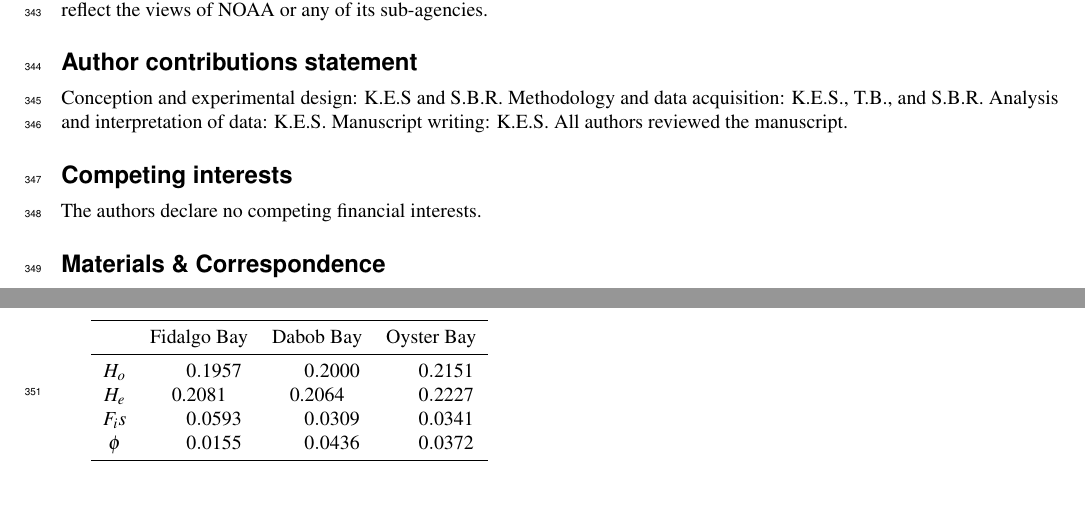
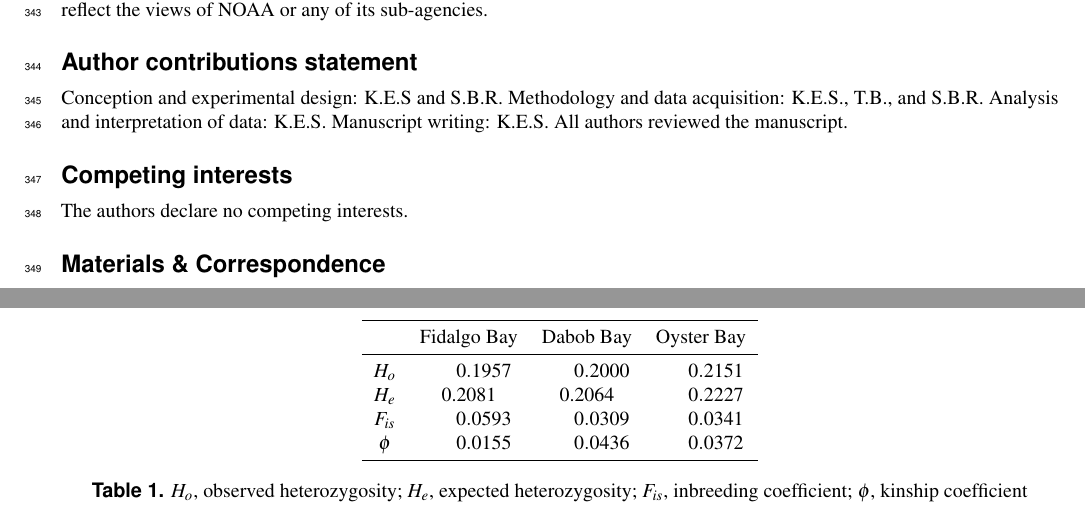
Before and after one commit to ksil91/PS-Oly-Larvae-Growth, a LaTeX paper (Products/10666645qcdxnrsmhkgr/Scientific_Reports_main.tex): two parts of pages 8 and 9 of 9, joined at a grey line, cut so that both start at the same text. Compiled offline with pdfLaTeX.

```diff
--- a/10666645qcdxnrsmhkgr/Scientific_Reports_main.tex
+++ b/Products/10666645qcdxnrsmhkgr/Scientific_Reports_main.tex
@@ -94,7 +94,7 @@
 Conception and experimental design: K.E.S and S.B.R. Methodology and data acquisition: K.E.S., T.B., and S.B.R. Analysis and interpretation of data: K.E.S. Manuscript writing: K.E.S. All authors reviewed the manuscript.
 
 \section*{Competing interests}
-The authors declare no competing financial interests.
+The authors declare no competing interests.
 
 \section*{Materials \& Correspondence}
 Correspondence and material requests should be addressed to Katherine Silliman.
@@ -119,12 +119,17 @@
 \label{fig:Figure 4}
 \end{figure}
 
-\begin{tabular}{SSSSSSSS}\toprule
+\begin{table}[H]
+\centering
+\begin{tabular}{SSSSS}\toprule
     { } & {Fidalgo Bay} & {Dabob Bay} & {Oyster Bay} \\ \midrule
     {$H_o$} & 0.1957    & 0.2000 & 0.2151 \\
     {$H_e$} & {0.2081} & {0.2064} & 0.2227 \\
-    {$F_is$} & 0.0593 & 0.0309 & 0.0341\\
+    {$F_{is}$} & 0.0593 & 0.0309 & 0.0341\\
     {$\phi$} & 0.0155 & 0.0436 & 0.0372 \\ \bottomrule
 \end{tabular}
+\caption{$H_o$, observed heterozygosity; $H_e$, expected heterozygosity; $F_{is}$, inbreeding coefficient; $\phi$, kinship coefficient} \label{tab:Table 1}
+\end{table}
+
 
 \end{document}
```
Also changed, not shown: Products/10666645qcdxnrsmhkgr/Figure1_Reproduction.eps (renamed from 10666645qcdxnrsmhkgr/Figure1_Reproduction.eps), Products/10666645qcdxnrsmhkgr/Figure2_Reproduction.eps (renamed from 10666645qcdxnrsmhkgr/Figure2_Reproduction.eps), Products/10666645qcdxnrsmhkgr/Figure3_Larvae.eps (renamed from 10666645qcdxnrsmhkgr/Figure3_Larvae.eps), Products/10666645qcdxnrsmhkgr/Figure4_Juvenile.jpeg (renamed from 10666645qcdxnrsmhkgr/Figure4_Juvenile.jpeg), Products/10666645qcdxnrsmhkgr/Oly_larval.bib (renamed from 10666645qcdxnrsmhkgr/Oly_larval.bib), Products/10666645qcdxnrsmhkgr/Silliman_et_al-2018-Scientific_Reports.pdf (added), Products/10666645qcdxnrsmhkgr/jabbrv-ltwa-all.ldf (renamed from 10666645qcdxnrsmhkgr/jabbrv-ltwa-all.ldf), Products/10666645qcdxnrsmhkgr/jabbrv-ltwa-en.ldf (renamed from 10666645qcdxnrsmhkgr/jabbrv-ltwa-en.ldf), Products/10666645qcdxnrsmhkgr/jabbrv.sty (renamed from 10666645qcdxnrsmhkgr/jabbrv.sty), Products/10666645qcdxnrsmhkgr/main.bbl (renamed from 10666645qcdxnrsmhkgr/main.bbl), Products/10666645qcdxnrsmhkgr/naturemag-doi.bst (renamed from 10666645qcdxnrsmhkgr/naturemag-doi.bst), Products/10666645qcdxnrsmhkgr/wlscirep.cls (renamed from 10666645qcdxnrsmhkgr/wlscirep.cls), Products/consistent-differences-fitness_SciReports.pdf (renamed from 10666645qcdxnrsmhkgr/consistent-differences-fitness_SciReports.pdf).
